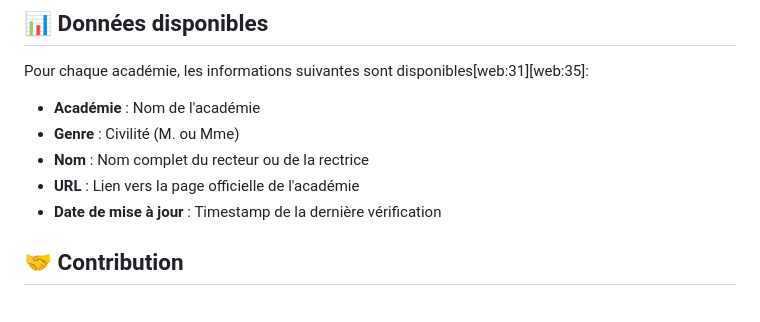
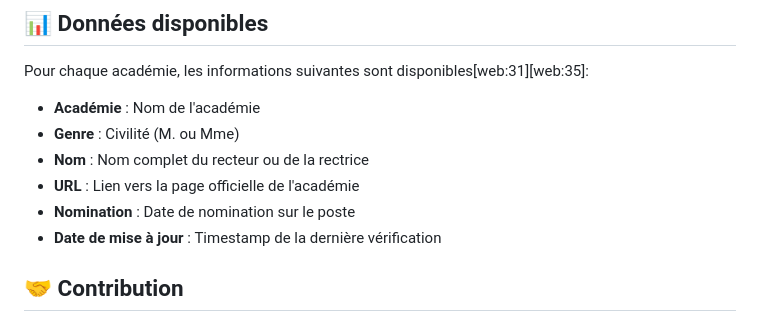
Before and after one commit to guilamu/liste-des-Recteurs-et-retrices-des-acad-mies-francaises-toujours-jour, a Markdown page: README.md, the part around the change. Drawn GitHub-style.

```diff
--- a/README.md
+++ b/README.md
@@ -61,6 +61,7 @@ Pour chaque académie, les informations suivantes sont disponibles[web:31][web:3
 - **Genre** : Civilité (M. ou Mme)
 - **Nom** : Nom complet du recteur ou de la rectrice
 - **URL** : Lien vers la page officielle de l'académie
+- **Nomination** : Date de nomination sur le poste
 - **Date de mise à jour** : Timestamp de la dernière vérification
 
 ## 🤝 Contribution
```
